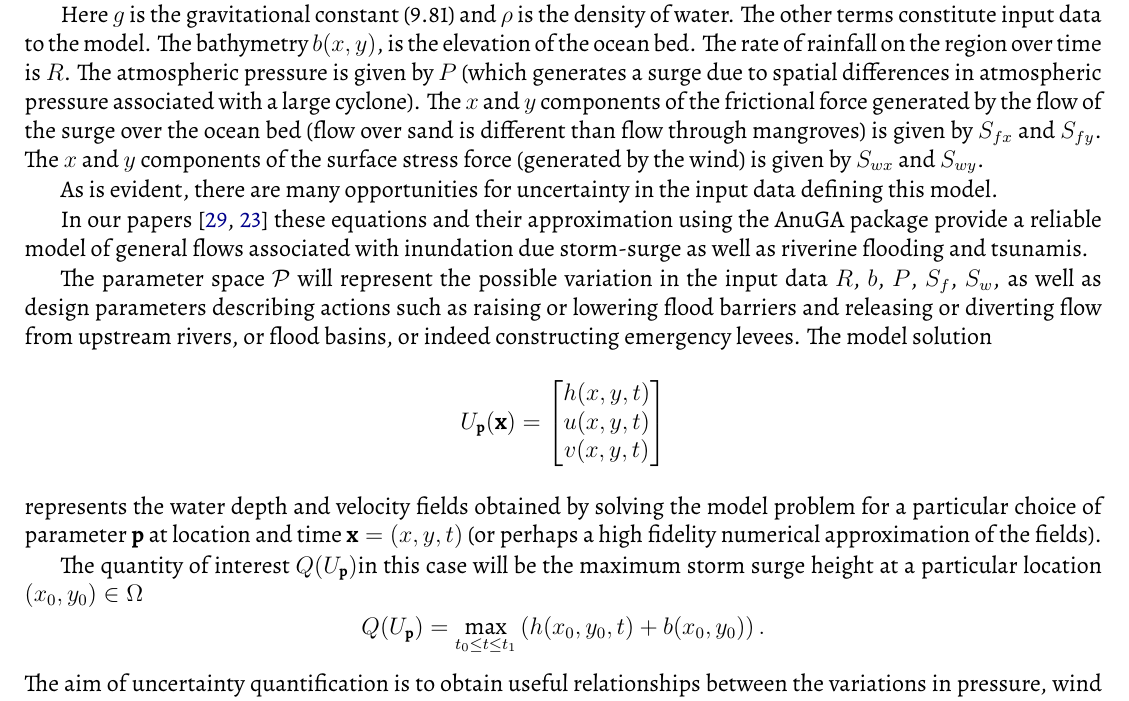
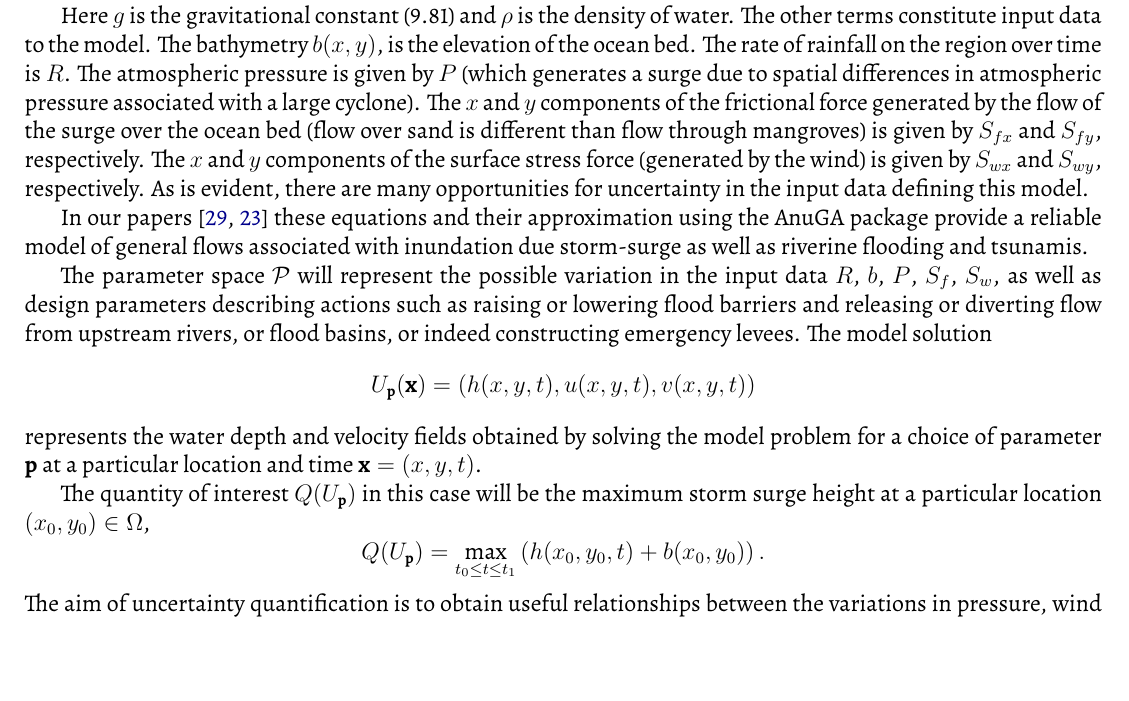
Before and after one commit to benswift/dp17-uq, a LaTeX document (dp17-uq.tex, which reads researchExample.tex): part of page 3 of 10, cut so that both start at the same text. Compiled offline with XeLaTeX.

Commit message:
formatting change

```diff
--- a/researchExample.tex
+++ b/researchExample.tex
@@ -29,9 +29,8 @@ The other terms constitute input data to the model.
 The bathymetry $b(x,y)$, is the  elevation of the ocean bed.
 The rate of rainfall on the region over time is $R$.
 The atmospheric pressure is given by $P$ (which generates a surge due to spatial differences in atmospheric pressure associated with a large cyclone).
-The $x$ and $y$ components of the frictional force generated by the flow of the surge over the ocean bed (flow over sand is different than flow through mangroves) is given by $S_{fx}$ and $S_{fy}$.
-The $x$ and $y$ components of the surface stress force (generated by the wind) is given by $S_{wx}$ and $S_{wy}$.
-
+The $x$ and $y$ components of the frictional force generated by the flow of the surge over the ocean bed (flow over sand is different than flow through mangroves) is given by $S_{fx}$ and $S_{fy}$, respectively.
+The $x$ and $y$ components of the surface stress force (generated by the wind) is given by $S_{wx}$ and $S_{wy}$, respectively.
 As is evident, there are many opportunities for uncertainty in the input  data defining this model.
 
 In our papers~\parencite{anugamanual,nielsen2005hydrodynamic}  these
@@ -41,11 +40,11 @@ model of general flows associated with inundation due storm-surge as well as riv
 The parameter space $\mathcal{P}$ will represent the possible variation in the input data $R$, $b$, $P$, $S_f$, $S_w$, as well as design parameters describing actions such as raising or lowering flood barriers and releasing or diverting flow from upstream rivers, or flood basins, or indeed constructing emergency levees.
 The model solution
 $$
-U_{\mathbf{p}} (\mathbf{x})  = \begin{bmatrix} h(x,y,t) \\ u(x,y,t) \\ v(x,y,t) \end{bmatrix}
+U_{\mathbf{p}} (\mathbf{x})  = (  h(x,y,t) , u(x,y,t) ,  v(x,y,t) )
 $$
-represents the water depth and velocity fields obtained by solving the model problem for a particular choice of parameter $\mathbf{p}$ at location and time $\mathbf{x} = (x,y,t)$ (or perhaps a high fidelity numerical approximation of the fields).
+represents the water depth and velocity fields obtained by solving the model problem for a choice of parameter $\mathbf{p}$ at a particular location and time $\mathbf{x} = (x,y,t)$.
 
-The quantity of interest $Q(U_{\mathbf{p}})$in this case will be the maximum storm surge height at a particular location $(x_0, y_0) \in \Omega$
+The quantity of interest $Q(U_{\mathbf{p}})$ in this case will be the maximum storm surge height at a particular location $(x_0, y_0) \in \Omega$,
 $$
 Q(U_{\mathbf{p}})  = \max_{t_0 \leq t \leq t_1} \left( h(x_0,y_0,t) + b(x_0,y_0) \right).
 $$
```
